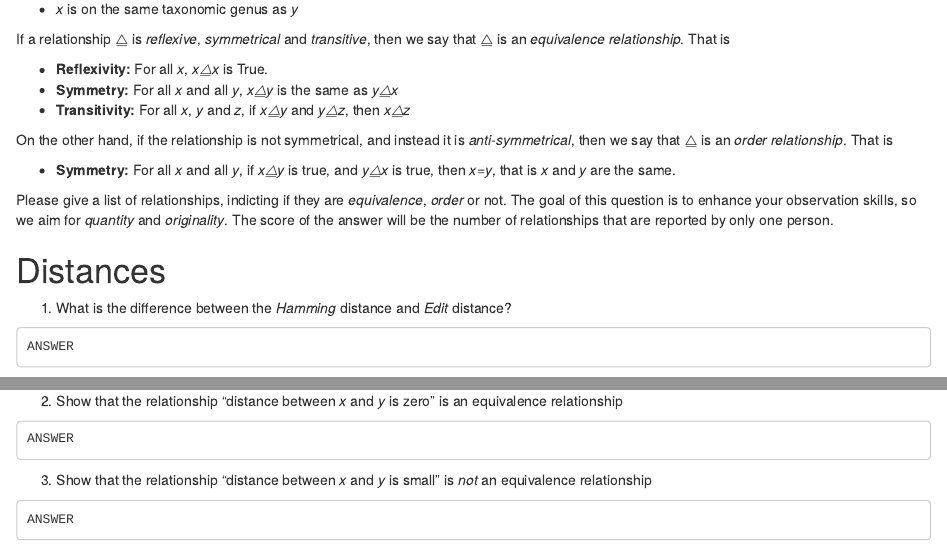
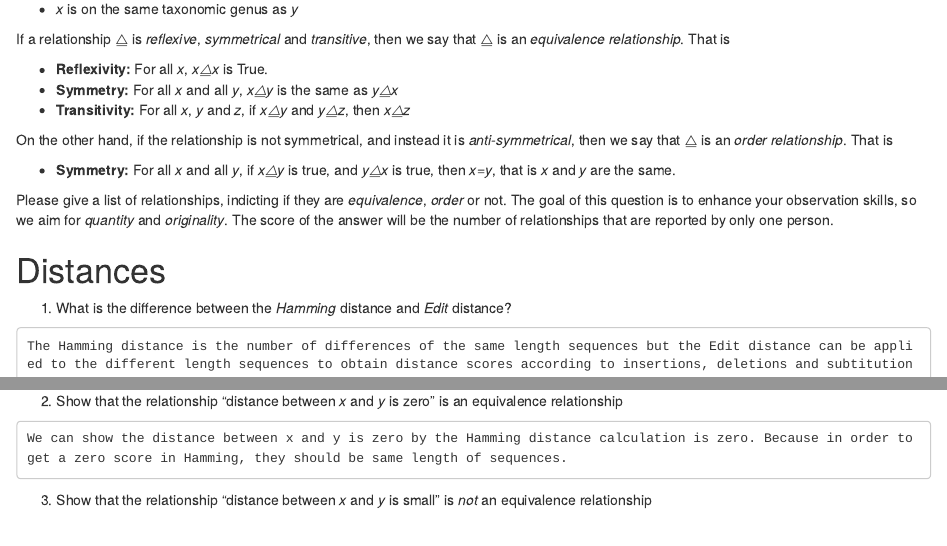
Before and after one commit to eskutkaan-zz/bioinforepo, an R Markdown document (homework3.Rmd): the page in a window 1100 px wide, from 320 px down, and a second part further down, joined at a grey line. Rendered offline with R 4.5, knitr and Pandoc, with nearby package versions.

Commit message:
Update homework3.Rmd

````diff
--- a/homework3.Rmd
+++ b/homework3.Rmd
@@ -36,16 +36,16 @@ Please give a list of relationships, indicting if they are _equivalence_, _order
 
 1.  What is the difference between the _Hamming_ distance and _Edit_ distance?
 ```
-ANSWER
+The Hamming distance is the number of differences of the same length sequences but the Edit distance can be applied to the different length sequences to obtain distance scores according to insertions, deletions and subtitutions.
 ```
 
 2.  Show that the relationship “distance between _x_ and _y_ is zero” is an equivalence relationship
 ```
-ANSWER
+We can show the distance between x and y is zero by the Hamming distance calculation is zero. Because in order to get a zero score in Hamming, they should be same length of sequences.
 ```
 3.  Show that the relationship “distance between _x_ and _y_ is small” is _not_ an equivalence relationship
 ```
-ANSWER
+We can not show the distance between x and y is small by the Hamming distance. Because the Hamming distance can not have minus values. We need to use the Edit distance to show that distance between x and y is small by scoring gaps and mismatches.
 ```
 
 # Alignment
````
